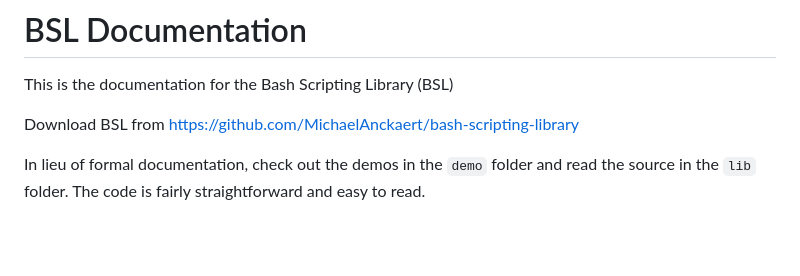
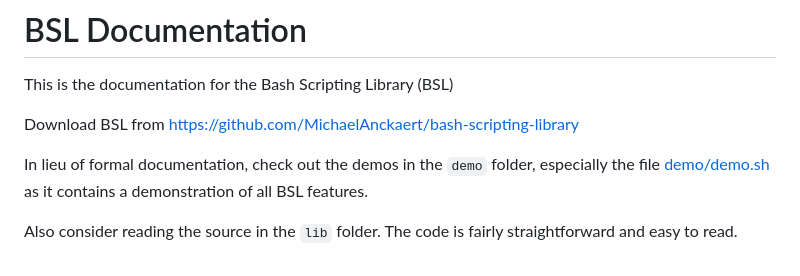
Before and after one commit to MichaelAnckaert/bash-scripting-library, a Markdown page: docs.md, the part around the change. Drawn GitHub-style; blank space fills up the shorter version.

```diff
--- a/docs.md
+++ b/docs.md
@@ -4,4 +4,6 @@ This is the documentation for the Bash Scripting Library (BSL)
 
 Download BSL from https://github.com/MichaelAnckaert/bash-scripting-library
 
-In lieu of formal documentation, check out the demos in the `demo` folder and read the source in the `lib` folder. The code is fairly straightforward and easy to read.
+In lieu of formal documentation, check out the demos in the `demo` folder, especially the file [demo/demo.sh](demo/demo.sh) as it contains a demonstration of all BSL features.
+
+Also consider reading the source in the `lib` folder. The code is fairly straightforward and easy to read.
```
Also changed, not shown: README.md (+2 -7 lines), screenshot.png (added), screenshots/color.png (deleted), screenshots/logging.png (deleted), 4 other files.
